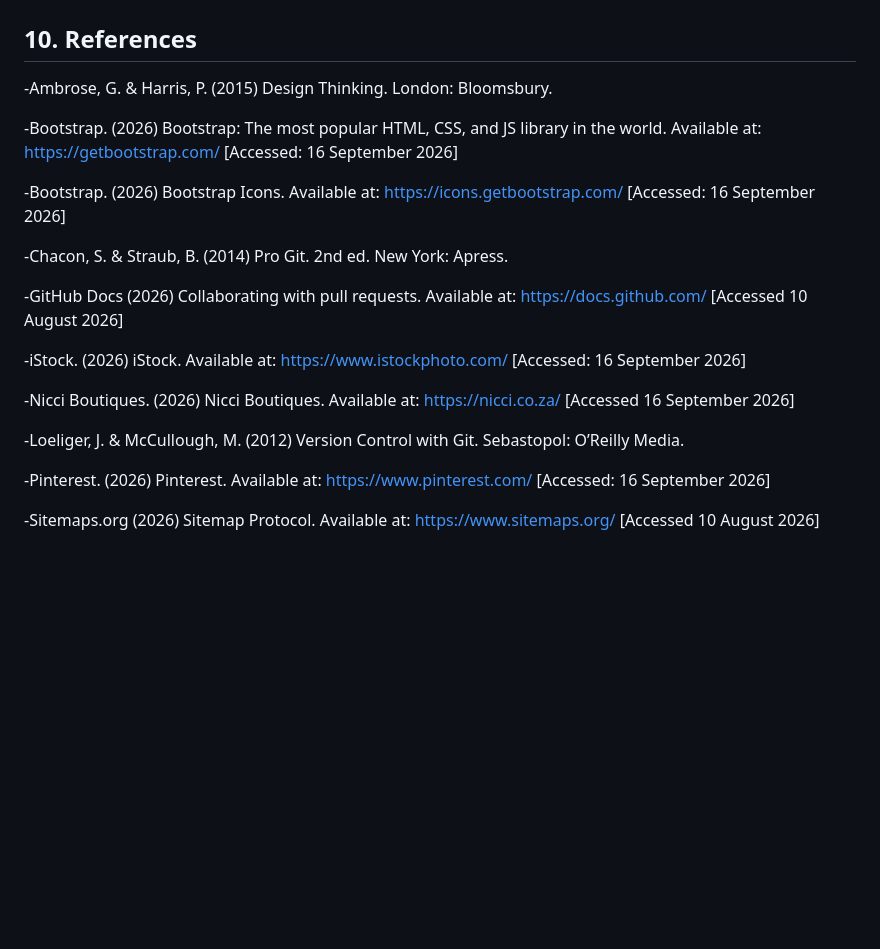
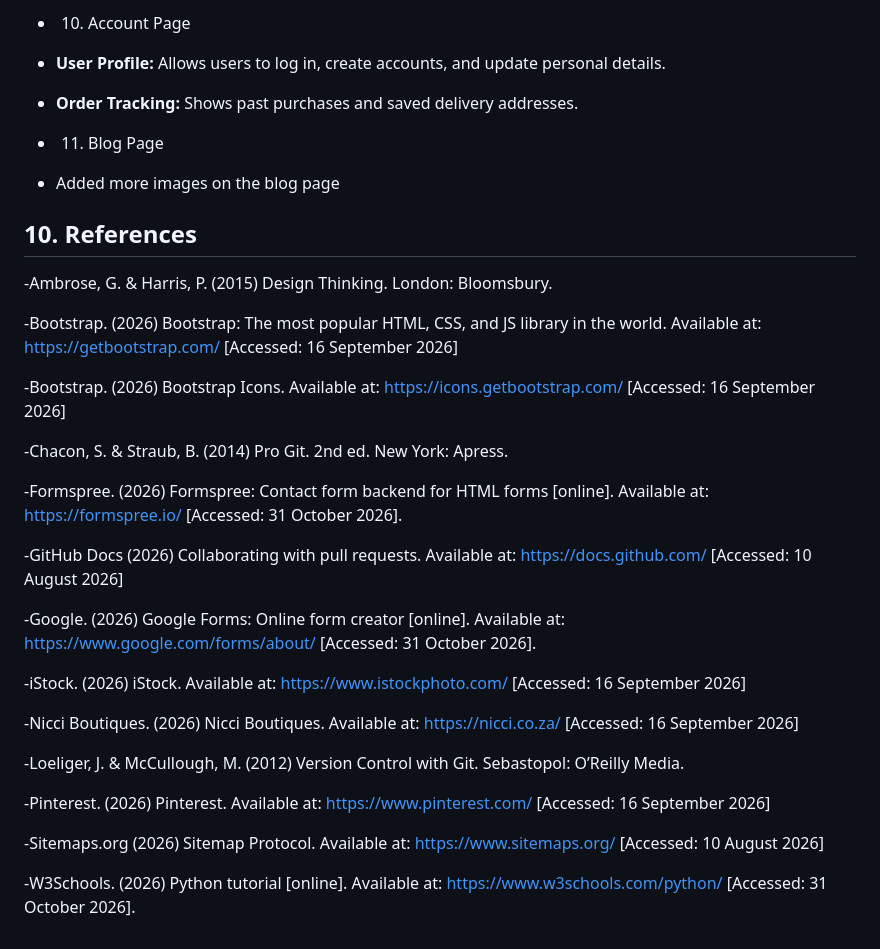
Before and after one commit to Britney-RR08/RoyalGlamBoutique, a Markdown page: README.md, the part around one of its changes. Rendered like a GitHub page; blank space fills up the shorter version.

```diff
--- a/README.md
+++ b/README.md
@@ -198,3 +263,9 @@ blob: <https://gemini.google.com/473e2645-831f-4a6b-a410-fb78f1806920>
+- 10. Account Page
+- **User Profile:** Allows users to log in, create accounts, and update personal details.
+- **Order Tracking:** Shows past purchases and saved delivery addresses.
+
+- 11. Blog Page
+- Added more images on the blog page
 
 ## 10. References
 -Ambrose, G. & Harris, P. (2015) Design Thinking. London: Bloomsbury.
@@ -205,14 +276,20 @@ blob: <https://gemini.google.com/473e2645-831f-4a6b-a410-fb78f1806920>
 
 -Chacon, S. & Straub, B. (2014) Pro Git. 2nd ed. New York: Apress.
 
--GitHub Docs (2026) Collaborating with pull requests. Available at: <https://docs.github.com/> [Accessed 10 August 2026]
+-Formspree. (2026) Formspree: Contact form backend for HTML forms [online]. Available at: https://formspree.io/ [Accessed: 31 October 2026].
+
+-GitHub Docs (2026) Collaborating with pull requests. Available at: <https://docs.github.com/> [Accessed: 10 August 2026]
+
+-Google. (2026) Google Forms: Online form creator [online]. Available at: https://www.google.com/forms/about/ [Accessed: 31 October 2026].
 
 -iStock. (2026) iStock. Available at: <https://www.istockphoto.com/> [Accessed: 16 September 2026]
 
--Nicci Boutiques. (2026) Nicci Boutiques. Available at: <https://nicci.co.za/> [Accessed 16 September 2026]
+-Nicci Boutiques. (2026) Nicci Boutiques. Available at: <https://nicci.co.za/> [Accessed: 16 September 2026]
 
 -Loeliger, J. & McCullough, M. (2012) Version Control with Git. Sebastopol: O’Reilly Media.
 
 -Pinterest. (2026) Pinterest. Available at: <https://www.pinterest.com/> [Accessed: 16 September 2026]
 
--Sitemaps.org (2026) Sitemap Protocol. Available at: <https://www.sitemaps.org/> [Accessed 10 August 2026]
+-Sitemaps.org (2026) Sitemap Protocol. Available at: <https://www.sitemaps.org/> [Accessed: 10 August 2026]
+
+-W3Schools. (2026) Python tutorial [online]. Available at: https://www.w3schools.com/python/ [Accessed: 31 October 2026].
```
Also changed, not shown: other parts of README.md (+79 -14 lines).
